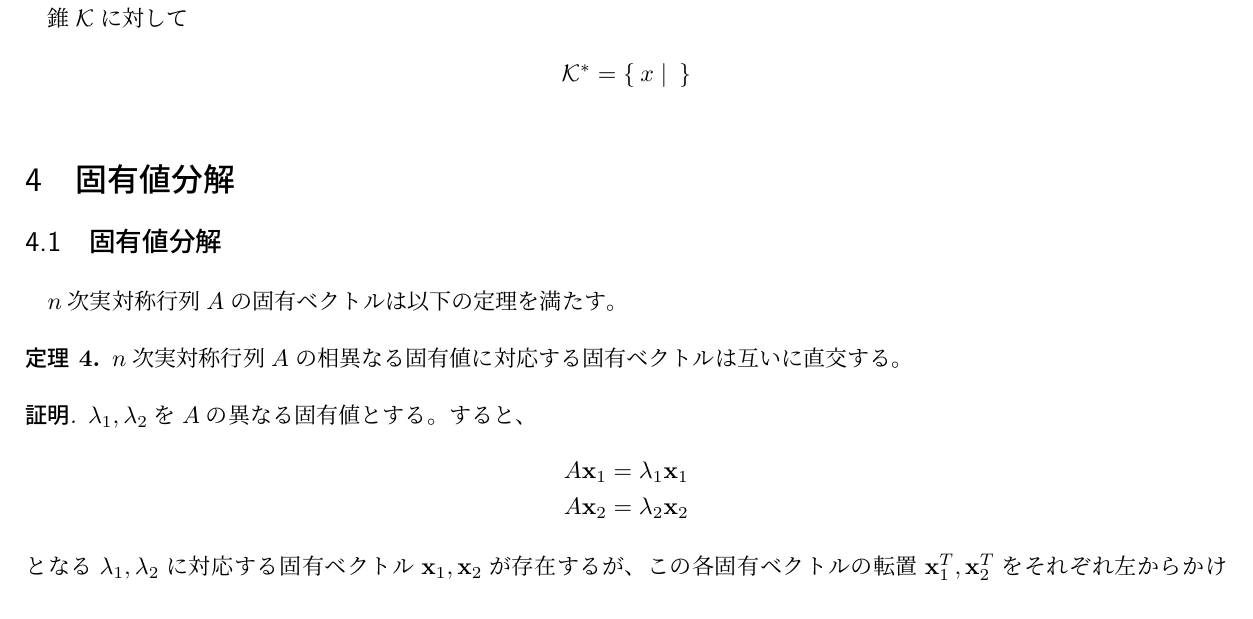
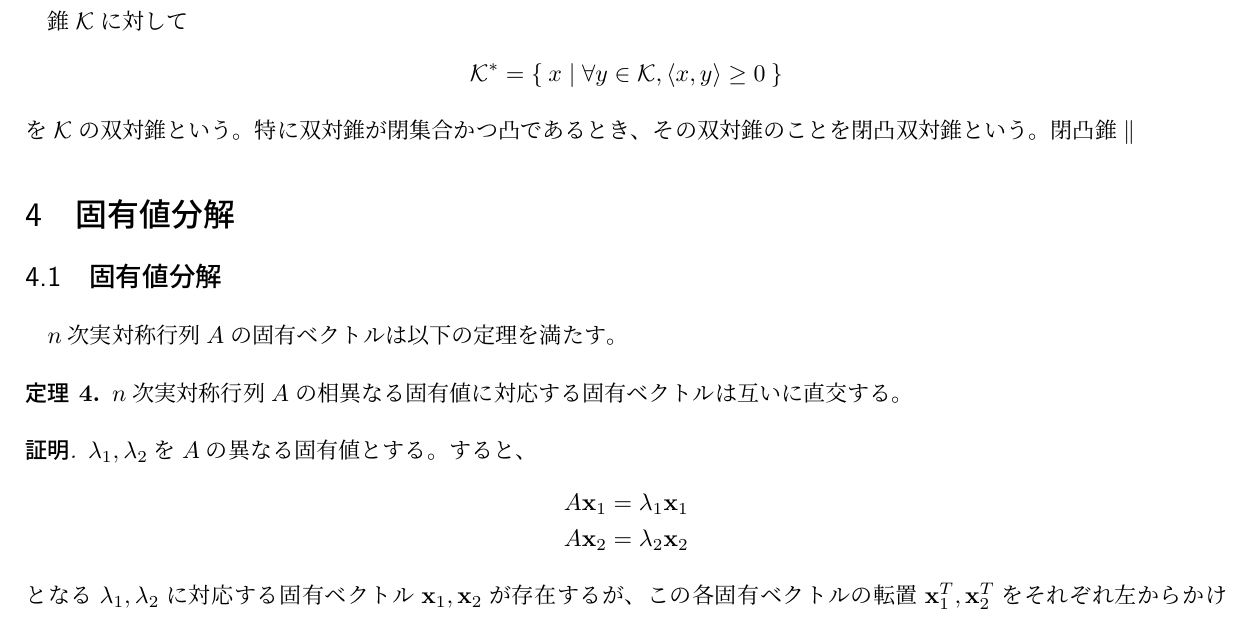
Before and after one commit to moba1/Paper, a LaTeX document (src/title.tex, which reads src/cone.tex): part of page 6 of 19, cut so that both start at the same text. Compiled offline with upLaTeX and dvipdfmx.

Commit message:
双対錐について書いた

```diff
--- a/src/cone.tex
+++ b/src/cone.tex
@@ -40,5 +40,6 @@ $S_+^n$はこの定義のもと凸錐となる。実際、次の定理が成り
 \subsection{双対錐}
 錐$\mathcal{K}$に対して
 \begin{align*}
-  \mathcal{K}^* = \Set{x | }
+  \mathcal{K}^* = \Set{x | \forall y \in \mathcal{K}, \dot<x, y> \geq 0}
 \end{align*}
+を$\mathcal{K}$の双対錐という。特に双対錐が閉集合かつ凸であるとき、その双対錐のことを閉凸双対錐という。閉凸錐$\mathcal{k}$
```
